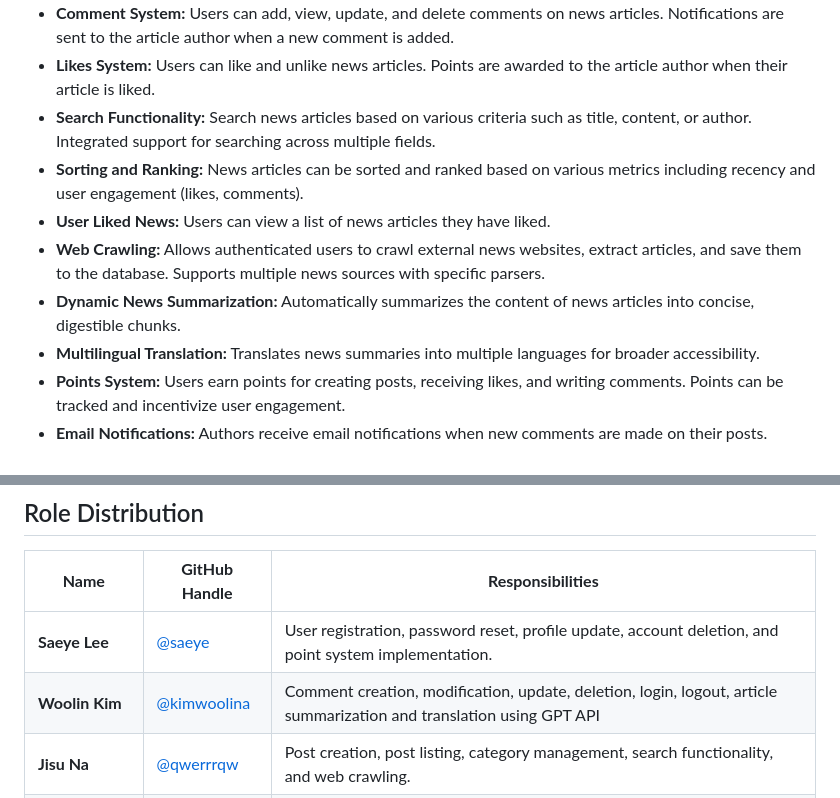
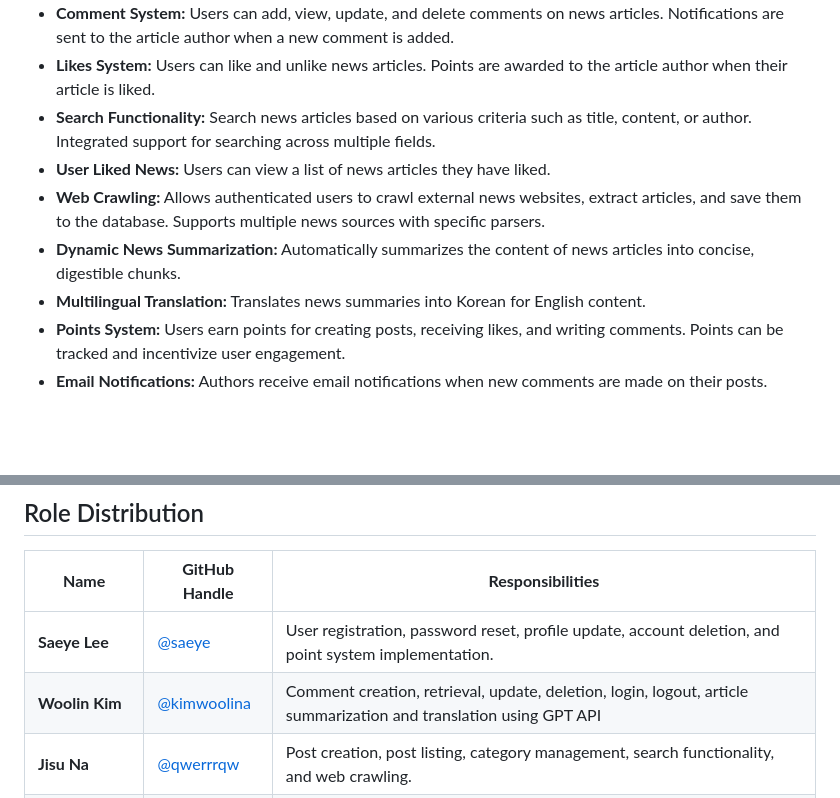
Before and after one commit to saeye/sparta_news, a Markdown page: readme.md, 2 parts joined by grey strips. Drawn GitHub-style; blank space fills up the shorter version.

Commit message:
docs: Update readme.md

```diff
--- a/readme.md
+++ b/readme.md
@@ -42,11 +42,10 @@ This project is designed to build an API server using Django Rest Framework (DRF
 - **Comment System:** Users can add, view, update, and delete comments on news articles. Notifications are sent to the article author when a new comment is added.
 - **Likes System:** Users can like and unlike news articles. Points are awarded to the article author when their article is liked.
 - **Search Functionality:** Search news articles based on various criteria such as title, content, or author. Integrated support for searching across multiple fields.
-- **Sorting and Ranking:** News articles can be sorted and ranked based on various metrics including recency and user engagement (likes, comments).
 - **User Liked News:** Users can view a list of news articles they have liked.
 - **Web Crawling:** Allows authenticated users to crawl external news websites, extract articles, and save them to the database. Supports multiple news sources with specific parsers.
 - **Dynamic News Summarization:** Automatically summarizes the content of news articles into concise, digestible chunks.
-- **Multilingual Translation:** Translates news summaries into multiple languages for broader accessibility.
+- **Multilingual Translation:** Translates news summaries into Korean for English content.
 - **Points System:** Users earn points for creating posts, receiving likes, and writing comments. Points can be tracked and incentivize user engagement.
 - **Email Notifications:** Authors receive email notifications when new comments are made on their posts.
 
@@ -174,7 +178,7 @@ For more details, refer to our [API documentation](https://documenter.getpostman
 | **Name**                           | **GitHub Handle**                                                   | **Responsibilities**                                                                                           |
 |------------------------------------|---------------------------------------------------------------------|-----------------------------------------------------------------------------------------------------------------|
 | **Saeye Lee**                      | [@saeye](https://github.com/saeye)                                  | User registration, password reset, profile update, account deletion, and point system implementation.           |
-| **Woolin Kim**                    | [@kimwoolina](https://github.com/kimwoolina)                        | Comment creation, modification, update, deletion, login, logout, article summarization and translation using GPT API |
+| **Woolin Kim**                    | [@kimwoolina](https://github.com/kimwoolina)                        | Comment creation, retrieval, update, deletion, login, logout, article summarization and translation using GPT API |
 | **Jisu Na**                        | [@qwerrrqw](https://github.com/qwerrrqw)                            | Post creation, post listing, category management, search functionality, and web crawling.                        |
 | **Sejun Lee**                      | [@gr22nsky](https://github.com/gr22nsky)                            | Follow/unfollow, profile viewing, comment notification, and user update throttling.                              |
 | **Minseong Jeon**                  | [@Oztalun](https://github.com/Oztalun)                              | Post editing, deletion, viewing, and email verification implementation.                                         |
```
Also changed, not shown: other parts of readme.md (+6 -1 lines).
